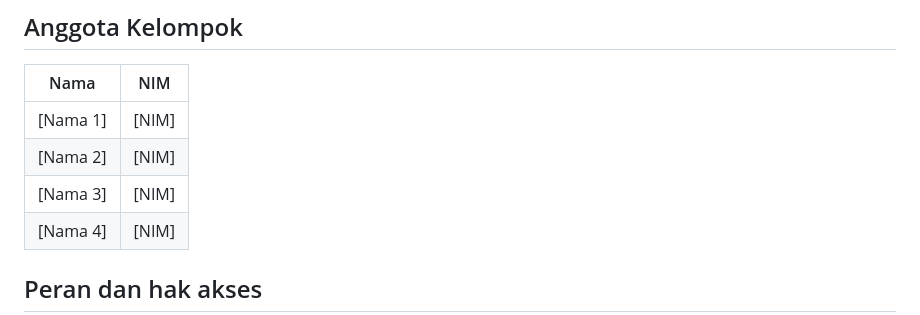
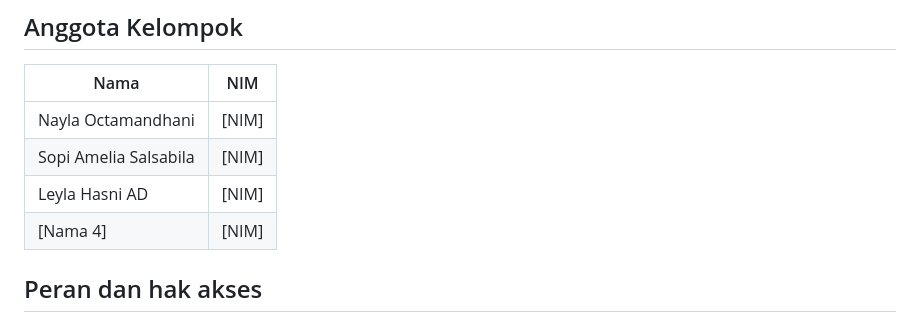
Before and after one commit to wainwain23/project-Pemprogramman-Perangkat-Bergerak-kelompok-7, a Markdown page: README.md, the part around the change. GitHub-like rendering.

Commit message:
Update group member names in README.md

```diff
--- a/README.md
+++ b/README.md
@@ -6,9 +6,9 @@ Warga Siaga merupakan aplikasi mobile berbasis Flutter yang dirancang untuk mend
 
 | Nama | NIM |
 |---|---|
-| [Nama 1] | [NIM] |
-| [Nama 2] | [NIM] |
-| [Nama 3] | [NIM] |
+| Nayla Octamandhani | [NIM] |
+| Sopi Amelia Salsabila | [NIM] |
+| Leyla Hasni AD | [NIM] |
 | [Nama 4] | [NIM] |
 
 ## Peran dan hak akses
```
